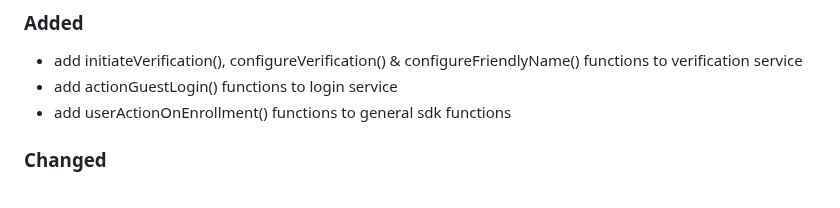
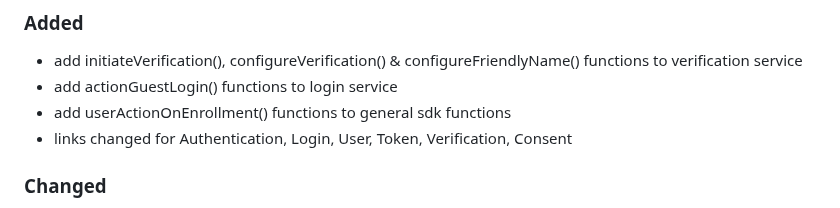
Before and after one commit to Cidaas/cidaas-javascript-sdk, a Markdown page: CHANGELOG.md, the part around the change. GitHub-like rendering.

```diff
--- a/CHANGELOG.md
+++ b/CHANGELOG.md
@@ -6,7 +6,7 @@
 - add initiateVerification(), configureVerification() & configureFriendlyName() functions to verification service
 - add actionGuestLogin() functions to login service
 - add userActionOnEnrollment() functions to general sdk functions
-
+- links changed for Authentication, Login, User, Token, Verification, Consent
 ### Changed
 - Update project structure
 - Update data model to mirror current cidaas api call
```
Also changed, not shown: README.md (+6 -6 lines).
